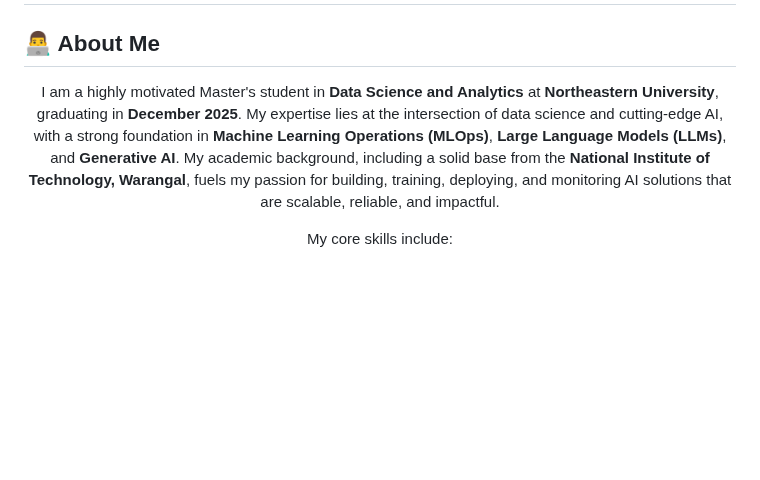
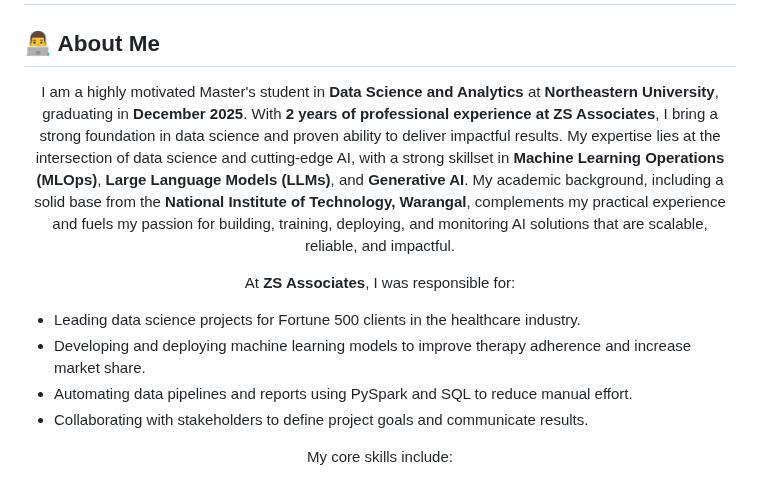
Before and after one commit to VinyasNaidu/VinyasNaidu, a Markdown page: README.md, the part around the change. GitHub-like rendering; blank space fills up the shorter version.

```diff
--- a/README.md
+++ b/README.md
@@ -3,7 +3,17 @@
 ## 👨‍💻 About Me
 
 <p align="center">
-    I am a highly motivated Master's student in <b>Data Science and Analytics</b> at <b>Northeastern University</b>, graduating in <b>December 2025</b>. My expertise lies at the intersection of data science and cutting-edge AI, with a strong foundation in <b>Machine Learning Operations (MLOps)</b>, <b>Large Language Models (LLMs)</b>, and <b>Generative AI</b>. My academic background, including a solid base from the <b>National Institute of Technology, Warangal</b>, fuels my passion for building, training, deploying, and monitoring AI solutions that are scalable, reliable, and impactful.
+    I am a highly motivated Master's student in <b>Data Science and Analytics</b> at <b>Northeastern University</b>, graduating in <b>December 2025</b>.  With <b>2 years of professional experience at ZS Associates</b>, I bring a strong foundation in data science and proven ability to deliver impactful results. My expertise lies at the intersection of data science and cutting-edge AI, with a strong skillset in <b>Machine Learning Operations (MLOps)</b>, <b>Large Language Models (LLMs)</b>, and <b>Generative AI</b>.  My academic background, including a solid base from the <b>National Institute of Technology, Warangal</b>, complements my practical experience and fuels my passion for building, training, deploying, and monitoring AI solutions that are scalable, reliable, and impactful.
+</p>
+
+<p align="center">
+    At <b>ZS Associates</b>, I was responsible for:
+    <ul>
+        <li>Leading data science projects for Fortune 500 clients in the healthcare industry.</li>
+        <li>Developing and deploying machine learning models to improve therapy adherence and increase market share.</li>
+        <li>Automating data pipelines and reports using PySpark and SQL to reduce manual effort.</li>
+        <li>Collaborating with stakeholders to define project goals and communicate results.</li>
+    </ul>
 </p>
 
 <p align="center">
```
